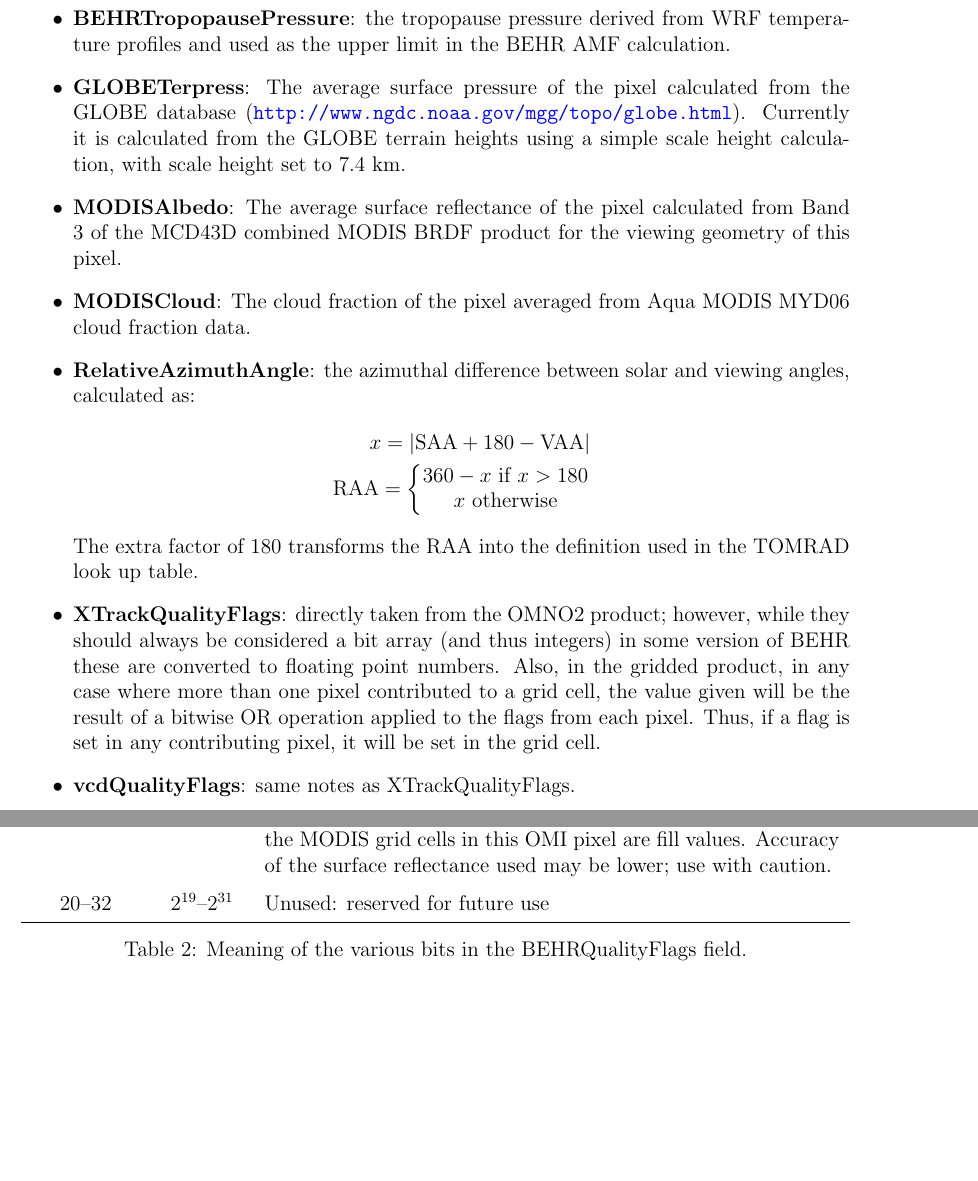
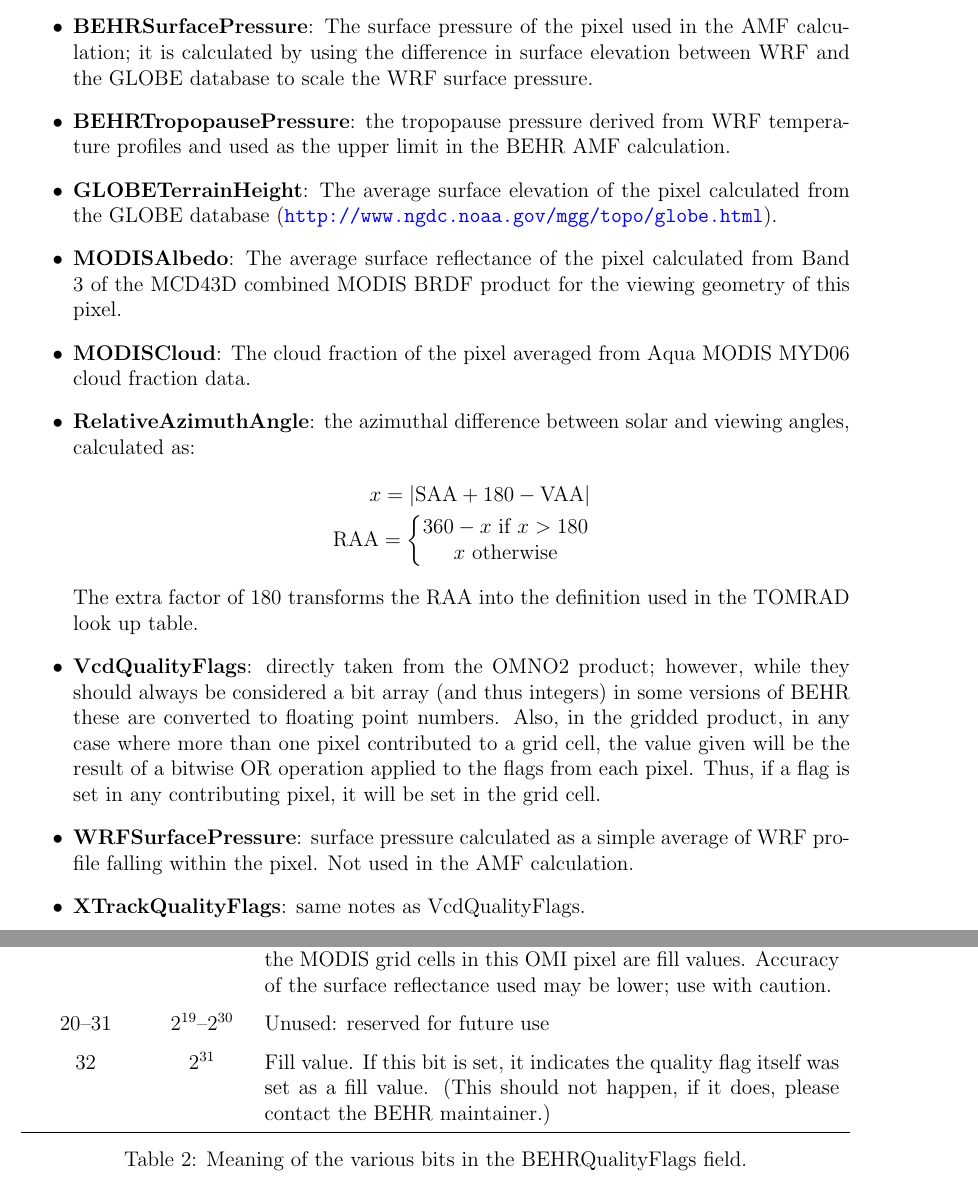
Before and after one commit to CohenBerkeleyLab/BEHR-core, a LaTeX document (Documentation/BEHR User Guide/BEHR-User-Guide.tex): two parts of pages 5 and 8 of 14 before the commit and two parts of pages 5 and 8 of 15 after it, joined at a grey line, cut at the place of the change, the shorter picture padded with empty space. Compiled offline with pdfLaTeX; a missing bibliography style is replaced by a similar one.

Commit message:
Documentation updated to reflect change in surface pressure methodology
Also fixed publishing so that flag fields are saved as uint32's in the
HDF files.

```diff
--- a/Documentation/BEHR User Guide/BEHR-User-Guide.tex
+++ b/Documentation/BEHR User Guide/BEHR-User-Guide.tex
@@ -126,7 +129,8 @@ equivalent to the one with the period and is used interchangeably.
+	\item \textbf{BEHRSurfacePressure}: The surface pressure of the pixel used in the AMF calculation; it is calculated by using the difference in surface elevation between WRF and the GLOBE database to scale the WRF surface pressure.
 
 	\item \textbf{BEHRTropopausePressure}: the tropopause pressure derived from WRF temperature profiles and used as the upper limit in the BEHR AMF calculation.
 
-	\item \textbf{GLOBETerpress}: The average surface pressure of the pixel calculated from the GLOBE database (\url{http://www.ngdc.noaa.gov/mgg/topo/globe.html}). Currently it is calculated from the GLOBE terrain heights using a simple scale height calculation, with scale height set to 7.4 km.
+	\item \textbf{GLOBETerrainHeight}: The average surface elevation of the pixel calculated from the GLOBE database (\url{http://www.ngdc.noaa.gov/mgg/topo/globe.html}).
 
 
 	\item \textbf{MODISAlbedo}: The average surface reflectance of the pixel calculated from Band 3 of the MCD43D combined MODIS BRDF product for the viewing geometry of this pixel.
@@ -145,9 +149,11 @@ equivalent to the one with the period and is used interchangeably.
 	\end{align*}
 	The extra factor of 180 transforms the RAA into the definition used in the TOMRAD look up table.
 
-	\item \textbf{XTrackQualityFlags}: directly taken from the OMNO2 product; however, while they should always be considered a bit array (and thus integers) in some version of BEHR these are converted to floating point numbers.  Also, in the gridded product, in any case where more than one pixel contributed to a grid cell, the value given will be the result of a bitwise OR operation applied to the flags from each pixel. Thus, if a flag is set in any contributing pixel, it will be set in the grid cell.
+	\item \textbf{VcdQualityFlags}: directly taken from the OMNO2 product; however, while they should always be considered a bit array (and thus integers) in some versions of BEHR these are converted to floating point numbers.  Also, in the gridded product, in any case where more than one pixel contributed to a grid cell, the value given will be the result of a bitwise OR operation applied to the flags from each pixel. Thus, if a flag is set in any contributing pixel, it will be set in the grid cell.
 
-	\item \textbf{vcdQualityFlags}: same notes as XTrackQualityFlags.
+	\item \textbf{WRFSurfacePressure}: surface pressure calculated as a simple average of WRF profile falling within the pixel. Not used in the AMF calculation.
+
+	\item \textbf{XTrackQualityFlags}: same notes as VcdQualityFlags.
 
 	\end{itemize}
 
@@ -240,7 +249,8 @@ Bit position & Bit value & \multicolumn{1}{c}{Bit meaning} \\ \hline
 17 & 65536 & High cloud fraction: OMI geometric cloud fraction exceeds 20\%. Not recommended for use if trying to retrieve a full tropospheric column (visible + ghost). \\
 18 & 131072 & MODIS ocean flag: MODIS land use table indicates that this pixel is majority ocean, used reflectance from a look up table based on solar zenith angle derived from the Couple Ocean-Atmosphere Radiative Transfer Model (\url{https://cloudsgate2.larc.nasa.gov/jin/coart.html}) \\
 19 & 262144 & MODIS BRDF quality flag: the average quality value for the MCD43D* values averaged to this pixel exceeds 2.5 or $>50\%$ of the MODIS grid cells in this OMI pixel are fill values. Accuracy of the surface reflectance used may be lower; use with caution. \\
-20--32 & $2^{19}$--$2^{31}$ & Unused: reserved for future use \\ \hline
+20--31 & $2^{19}$--$2^{30}$ & Unused: reserved for future use \\
+32 & $2^{31}$ & Fill value. If this bit is set, it indicates the quality flag itself was set as a fill value. (This should not happen, if it does, please contact the BEHR maintainer.) \\ \hline
 
 \end{tabularx}
 \caption{Meaning of the various bits in the BEHRQualityFlags field.}
```
Also changed, not shown: Documentation/BEHR User Guide/BEHR-User-Guide.pdf, Documentation/Changelog.txt, Documentation/BEHR User Guide/BEHR-User-Guide.tex (16 more changed lines), 2 other files.
